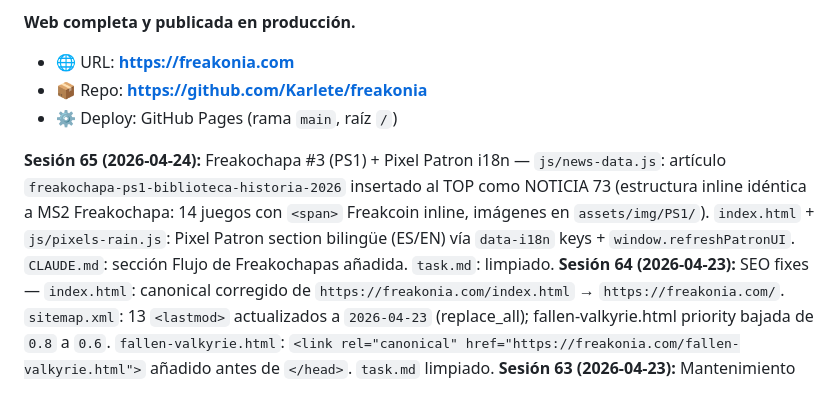
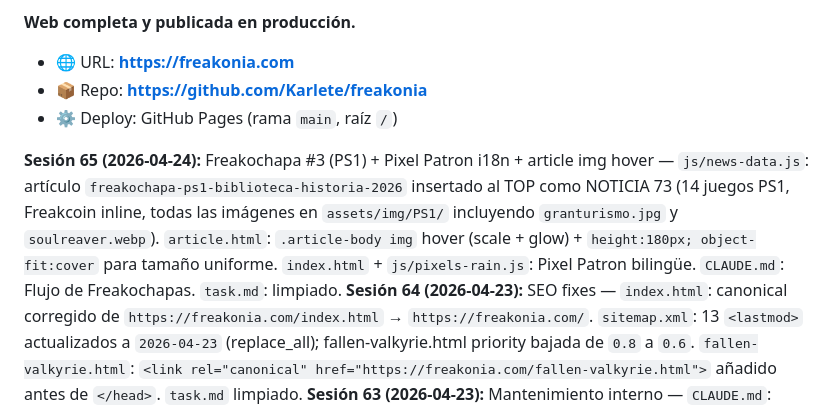
Before and after one commit to Karlete/freakonia, a Markdown page: estado.md, the part around the change. GitHub-like rendering.

```diff
--- a/estado.md
+++ b/estado.md
@@ -233,7 +233,7 @@ Estos están declarados dentro del `<style>` de cada página y son propios de ca
 - 📦 Repo: **https://github.com/Karlete/freakonia**
 - ⚙️ Deploy: GitHub Pages (rama `main`, raíz `/`)
 
-**Sesión 65 (2026-04-24):** Freakochapa #3 (PS1) + Pixel Patron i18n — `js/news-data.js`: artículo `freakochapa-ps1-biblioteca-historia-2026` insertado al TOP como NOTICIA 73 (estructura inline idéntica a MS2 Freakochapa: 14 juegos con `<span>` Freakcoin inline, imágenes en `assets/img/PS1/`). `index.html` + `js/pixels-rain.js`: Pixel Patron section bilingüe (ES/EN) vía `data-i18n` keys + `window.refreshPatronUI`. `CLAUDE.md`: sección Flujo de Freakochapas añadida. `task.md`: limpiado.
+**Sesión 65 (2026-04-24):** Freakochapa #3 (PS1) + Pixel Patron i18n + article img hover — `js/news-data.js`: artículo `freakochapa-ps1-biblioteca-historia-2026` insertado al TOP como NOTICIA 73 (14 juegos PS1, Freakcoin inline, todas las imágenes en `assets/img/PS1/` incluyendo `granturismo.jpg` y `soulreaver.webp`). `article.html`: `.article-body img` hover (scale + glow) + `height:180px; object-fit:cover` para tamaño uniforme. `index.html` + `js/pixels-rain.js`: Pixel Patron bilingüe. `CLAUDE.md`: Flujo de Freakochapas. `task.md`: limpiado.
 **Sesión 64 (2026-04-23):** SEO fixes — `index.html`: canonical corregido de `https://freakonia.com/index.html` → `https://freakonia.com/`. `sitemap.xml`: 13 `<lastmod>` actualizados a `2026-04-23` (replace_all); fallen-valkyrie.html priority bajada de `0.8` a `0.6`. `fallen-valkyrie.html`: `<link rel="canonical" href="https://freakonia.com/fallen-valkyrie.html">` añadido antes de `</head>`. `task.md` limpiado.
 **Sesión 63 (2026-04-23):** Mantenimiento interno — `CLAUDE.md`: eliminadas líneas 157–fin (bloque de instrucciones de edición que había quedado en el cuerpo del fichero por error); añadida regla de imagen genérica al checklist de noticias. `task_for_news.md`: STEP 1 reescrito para usar comandos shell (`tail -250`, `grep "id:"`, `ls assets/img/news/`) en lugar de leer el fichero completo, reduciendo coste de tokens en sesiones futuras.
 **Sesión 62 (2026-04-23):** News update — 4 artículos nuevos insertados al TOP de `js/news-data.js` (noticias 69–72): Esports (noticia-lck-2026-apertura-kt-sorpresa · LCK Spring 2026 arranque, KT Rolster sorpresa, T1 irregular · globalesports.com) · Warhammer (noticia-tow-espana-2026-wtc-wcw · WTC + WCW Spain 2026 en marzo/abril · belloflostsouls.net) · Rol (noticia-rol-cthulhu-campfire-tales-2026 · Campfire Tales para Call of Cthulhu · chaosium.com) · Magic (noticia-magic-protour-strixhaven-las-vegas-2026 · Pro Tour Strixhaven Las Vegas 1-3/05, $500k · magic.gg). NEWS_TRACKER last_update → 2026-04-23, next_available → gaming · nba · gamedev.
```
Also changed, not shown: commit.md (+5 -1 lines).
